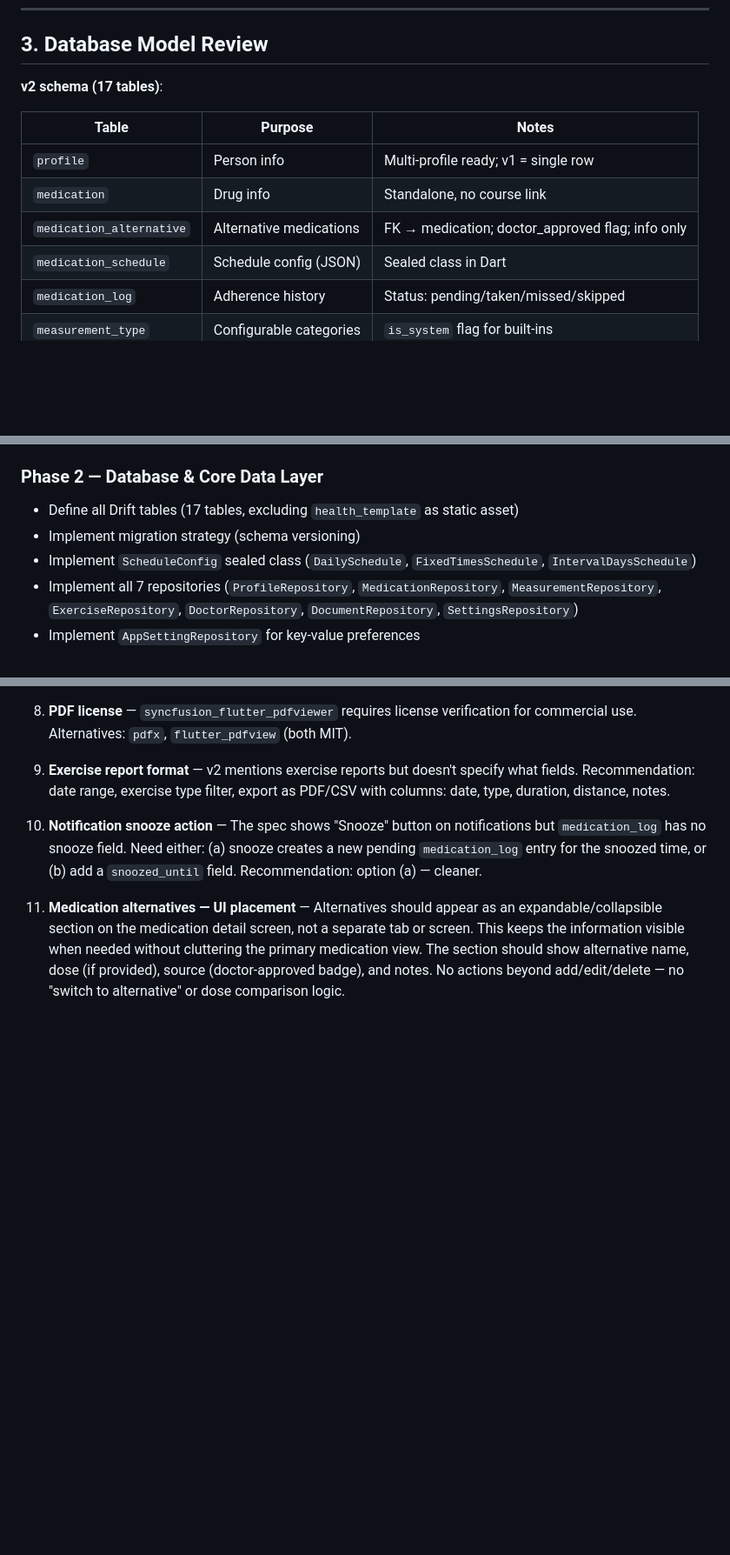
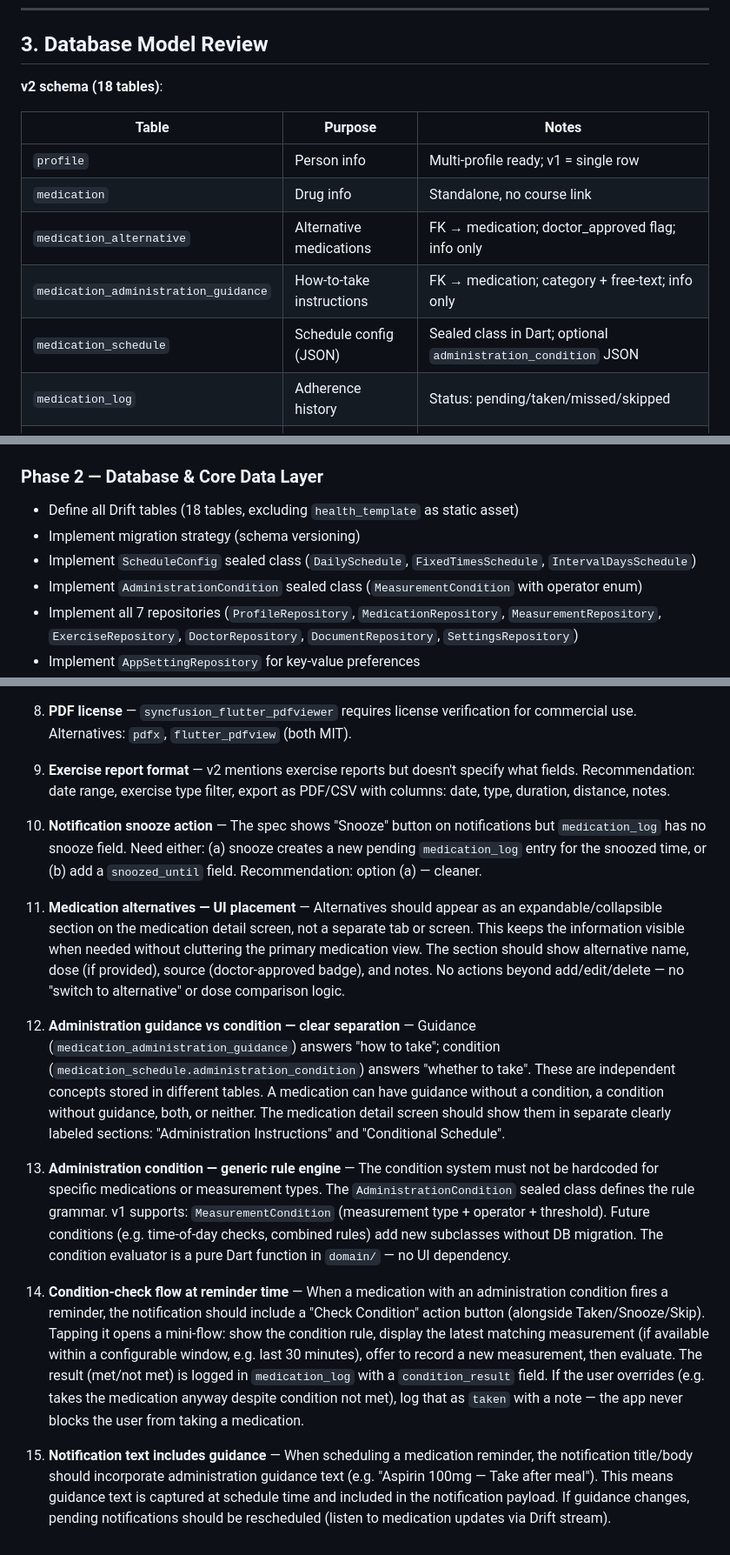
Before and after one commit to earkania/RehabTrack, a Markdown page: opencode-rehabtrack-analysis-v3.md, 3 parts joined by grey strips. Shown at 87% size. GitHub-like rendering; blank space fills up the shorter version.

Commit message:
Add design notes and medication workflow enhancements

```diff
--- a/opencode-rehabtrack-analysis-v3.md
+++ b/opencode-rehabtrack-analysis-v3.md
@@ -47,14 +47,15 @@ The proposed Clean Architecture with `core/`, `data/`, `domain/`, `presentation/
 
 ## 3. Database Model Review
 
-**v2 schema (17 tables)**:
+**v2 schema (18 tables)**:
 
 | Table | Purpose | Notes |
 |---|---|---|
 | `profile` | Person info | Multi-profile ready; v1 = single row |
 | `medication` | Drug info | Standalone, no course link |
 | `medication_alternative` | Alternative medications | FK → medication; doctor_approved flag; info only |
-| `medication_schedule` | Schedule config (JSON) | Sealed class in Dart |
+| `medication_administration_guidance` | How-to-take instructions | FK → medication; category + free-text; info only |
+| `medication_schedule` | Schedule config (JSON) | Sealed class in Dart; optional `administration_condition` JSON |
 | `medication_log` | Adherence history | Status: pending/taken/missed/skipped |
 | `measurement_type` | Configurable categories | `is_system` flag for built-ins |
 | `measurement_record` | Actual readings | Unit stored per row |
@@ -127,9 +132,10 @@ The proposed Clean Architecture with `core/`, `data/`, `domain/`, `presentation/
 - Set `applicationId` to `com.earkania.rehabtrack`
 
 ### Phase 2 — Database & Core Data Layer
-- Define all Drift tables (17 tables, excluding `health_template` as static asset)
+- Define all Drift tables (18 tables, excluding `health_template` as static asset)
 - Implement migration strategy (schema versioning)
 - Implement `ScheduleConfig` sealed class (`DailySchedule`, `FixedTimesSchedule`, `IntervalDaysSchedule`)
+- Implement `AdministrationCondition` sealed class (`MeasurementCondition` with operator enum)
 - Implement all 7 repositories (`ProfileRepository`, `MedicationRepository`, `MeasurementRepository`, `ExerciseRepository`, `DoctorRepository`, `DocumentRepository`, `SettingsRepository`)
 - Implement `AppSettingRepository` for key-value preferences
 - Seed `measurement_type` table with built-in types on first run
@@ -214,3 +223,11 @@ The proposed Clean Architecture with `core/`, `data/`, `domain/`, `presentation/
 10. **Notification snooze action** — The spec shows "Snooze" button on notifications but `medication_log` has no snooze field. Need either: (a) snooze creates a new pending `medication_log` entry for the snoozed time, or (b) add a `snoozed_until` field. Recommendation: option (a) — cleaner.
 
 11. **Medication alternatives — UI placement** — Alternatives should appear as an expandable/collapsible section on the medication detail screen, not a separate tab or screen. This keeps the information visible when needed without cluttering the primary medication view. The section should show alternative name, dose (if provided), source (doctor-approved badge), and notes. No actions beyond add/edit/delete — no "switch to alternative" or dose comparison logic.
+
+12. **Administration guidance vs condition — clear separation** — Guidance (`medication_administration_guidance`) answers "how to take"; condition (`medication_schedule.administration_condition`) answers "whether to take". These are independent concepts stored in different tables. A medication can have guidance without a condition, a condition without guidance, both, or neither. The medication detail screen should show them in separate clearly labeled sections: "Administration Instructions" and "Conditional Schedule".
+
+13. **Administration condition — generic rule engine** — The condition system must not be hardcoded for specific medications or measurement types. The `AdministrationCondition` sealed class defines the rule grammar. v1 supports: `MeasurementCondition` (measurement type + operator + threshold). Future conditions (e.g. time-of-day checks, combined rules) add new subclasses without DB migration. The condition evaluator is a pure Dart function in `domain/` — no UI dependency.
+
+14. **Condition-check flow at reminder time** — When a medication with an administration condition fires a reminder, the notification should include a "Check Condition" action button (alongside Taken/Snooze/Skip). Tapping it opens a mini-flow: show the condition rule, display the latest matching measurement (if available within a configurable window, e.g. last 30 minutes), offer to record a new measurement, then evaluate. The result (met/not met) is logged in `medication_log` with a `condition_result` field. If the user overrides (e.g. takes the medication anyway despite condition not met), log that as `taken` with a note — the app never blocks the user from taking a medication.
+
+15. **Notification text includes guidance** — When scheduling a medication reminder, the notification title/body should incorporate administration guidance text (e.g. "Aspirin 100mg — Take after meal"). This means guidance text is captured at schedule time and included in the notification payload. If guidance changes, pending notifications should be rescheduled (listen to medication updates via Drift stream).
```
Also changed, not shown: other parts of opencode-rehabtrack-analysis-v3.md (+7 -0 lines), design-notes.md (added, +137 -0 lines).
